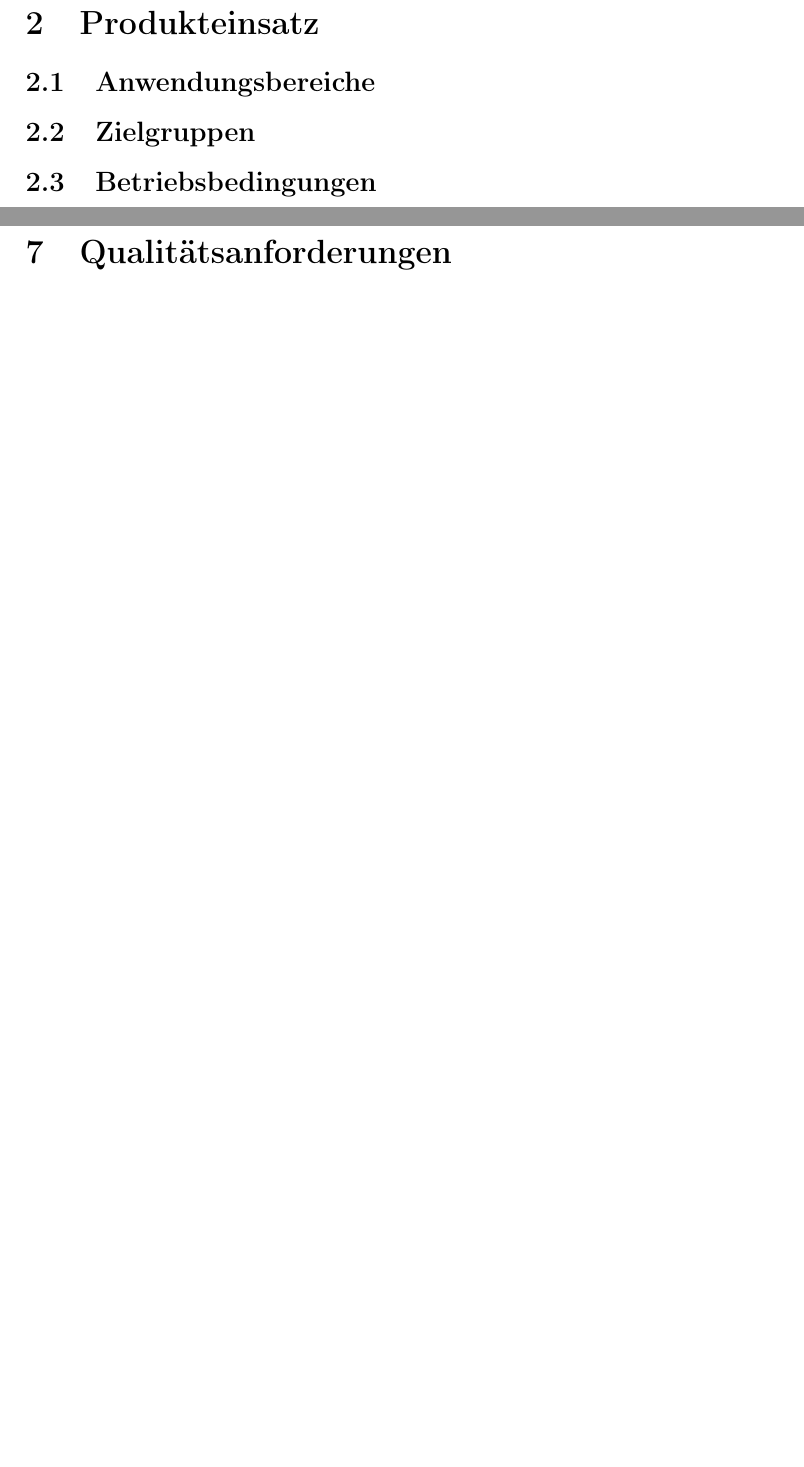
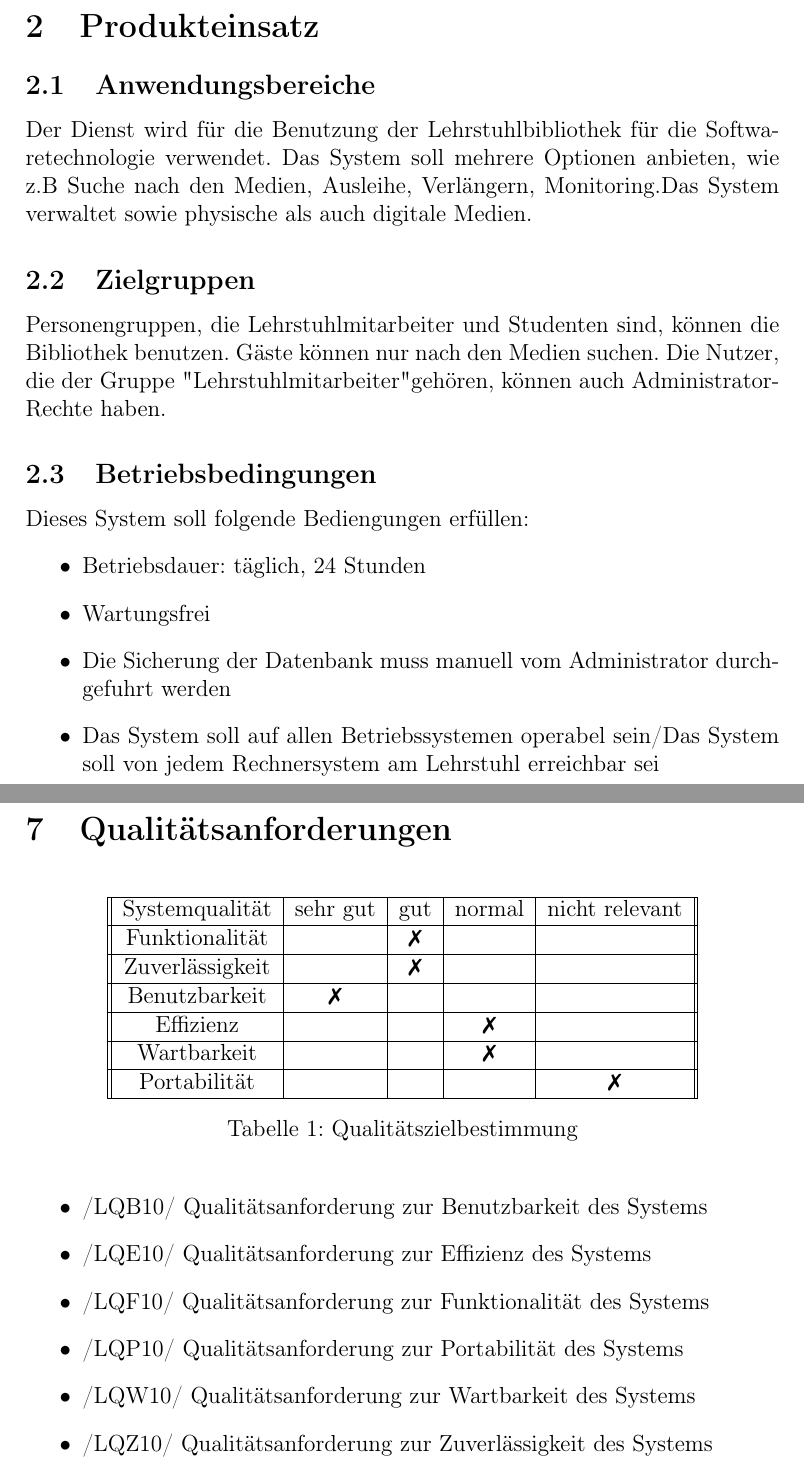
Before and after one commit to mostermann96/SWT2, a LaTeX document (3_Lasten_Pflichtenheft/Pflichtenheft/pflichtenheft.tex): two parts of pages 6 and 11 of 19, joined at a grey line, cut so that both start at the same text, the shorter picture padded with empty space. Compiled offline with pdfLaTeX.

Commit message:
Punkte 2,7

```diff
--- a/3_Lasten_Pflichtenheft/Pflichtenheft/pflichtenheft.tex
+++ b/3_Lasten_Pflichtenheft/Pflichtenheft/pflichtenheft.tex
@@ -3,7 +3,7 @@
 \usepackage[utf8]{inputenc}
 \usepackage[ngerman]{babel}
 \usepackage[T1]{fontenc}
-
+\usepackage{pifont}% http://ctan.org/pkg/pifont
 \title{Pflichtenheft}
 
 % Kapitel 1 bis 12 sind von Balzert übernommen, 13 und 14 stammen aus der
@@ -85,8 +85,17 @@
 
 \section{Produkteinsatz}
 \subsection{Anwendungsbereiche}
+Der Dienst wird für die Benutzung der Lehrstuhlbibliothek für die Softwaretechnologie verwendet.  Das System soll mehrere Optionen anbieten, wie z.B Suche nach den Medien, Ausleihe, Verlängern, Monitoring.Das System verwaltet sowie physische als auch digitale Medien.
 \subsection{Zielgruppen}
+Personengruppen, die Lehrstuhlmitarbeiter und Studenten sind, können die Bibliothek benutzen. Gäste können nur nach den Medien suchen. Die Nutzer, die der Gruppe "Lehrstuhlmitarbeiter" gehören, können auch Administrator-Rechte haben.
 \subsection{Betriebsbedingungen}
+Dieses System soll folgende Bediengungen erfüllen:
+\begin{itemize}
+\item Betriebsdauer: täglich, 24 Stunden
+\item Wartungsfrei
+\item Die Sicherung der Datenbank muss manuell vom Administrator durchgefuhrt werden
+\item Das System soll auf allen Betriebssystemen operabel sein/Das System soll von jedem Rechnersystem am Lehrstuhl erreichbar sei
+\end{itemize}
 \pagebreak
 
 \section{Produktübersicht}
@@ -148,6 +157,31 @@ Solange die unter "5 Produktdaten" genannten Datenmengen nicht überschritten we
 \pagebreak
 
 \section{Qualitätsanforderungen}
+\newcommand{\xmark}{\ding{55}}%
+\begin{table}[h]
+	\centering
+\begin{tabular}{ || c | c | c | c | c || }
+	\hline
+	Systemqualität & sehr gut & gut & normal & nicht relevant  \\ \hline
+	Funktionalität &  & \xmark &  &  \\ \hline
+	Zuverlässigkeit &  & \xmark &  &  \\ \hline
+	Benutzbarkeit &  \xmark & &  &  \\ \hline
+	Effizienz &  &  & \xmark  &  \\ \hline
+	Wartbarkeit &  &  & \xmark &  \\ \hline
+	Portabilität &  &  &  & \xmark \\
+	\hline
+\end{tabular}
+\caption{Qualitätszielbestimmung}
+\label{table:qualitätsanforderungen}
+\end{table}
+\begin{itemize}
+	\item /LQB10/ Qualitätsanforderung zur Benutzbarkeit des Systems
+	\item /LQE10/ Qualitätsanforderung zur Effizienz des Systems
+	\item /LQF10/ Qualitätsanforderung zur Funktionalität des Systems
+	\item /LQP10/ Qualitätsanforderung zur Portabilität des Systems
+	\item /LQW10/ Qualitätsanforderung zur Wartbarkeit des Systems
+	\item /LQZ10/ Qualitätsanforderung zur Zuverlässigkeit des Systems
+\end{itemize}
 \pagebreak
 
 \section{Benutzeroberfläche}
```
